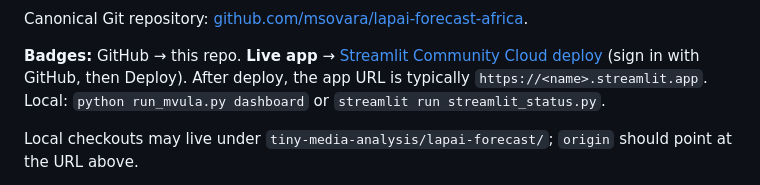
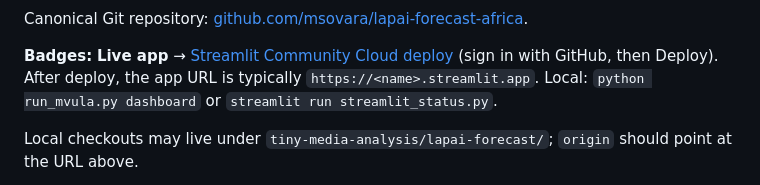
Before and after one commit to msovara/lapai-forecast-africa, a Markdown page: README.md, the part around one of its changes. Rendered like a GitHub page.

Commit message:
Drop redundant GitHub badge from README header.
Co-authored-by: Cursor <cursoragent@cursor.com>

```diff
--- a/README.md
+++ b/README.md
@@ -11,7 +10,7 @@
 
 Canonical Git repository: [github.com/msovara/lapai-forecast-africa](https://github.com/msovara/lapai-forecast-africa).
 
-**Badges:** GitHub → this repo. **Live app** → [Streamlit Community Cloud deploy](https://share.streamlit.io/deploy?repository=msovara/lapai-forecast-africa&branch=main&mainModule=streamlit_status.py) (sign in with GitHub, then Deploy). After deploy, the app URL is typically `https://<name>.streamlit.app`. Local: `python run_mvula.py dashboard` or `streamlit run streamlit_status.py`.
+**Badges:** **Live app** → [Streamlit Community Cloud deploy](https://share.streamlit.io/deploy?repository=msovara/lapai-forecast-africa&branch=main&mainModule=streamlit_status.py) (sign in with GitHub, then Deploy). After deploy, the app URL is typically `https://<name>.streamlit.app`. Local: `python run_mvula.py dashboard` or `streamlit run streamlit_status.py`.
 
 Local checkouts may live under `tiny-media-analysis/lapai-forecast/`; `origin` should point at the URL above.
 
```
Also changed, not shown: other parts of README.md (+0 -1 lines).
